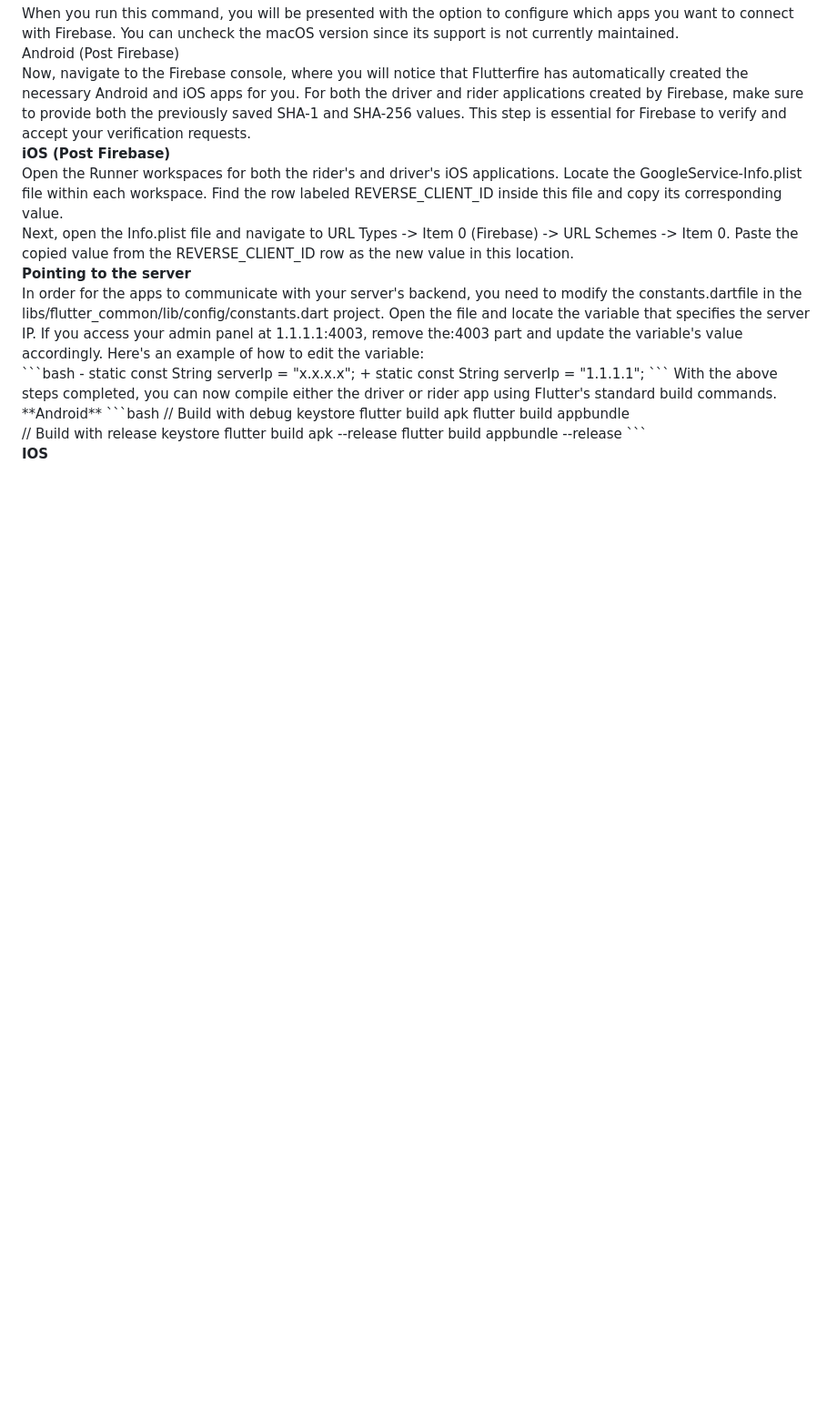
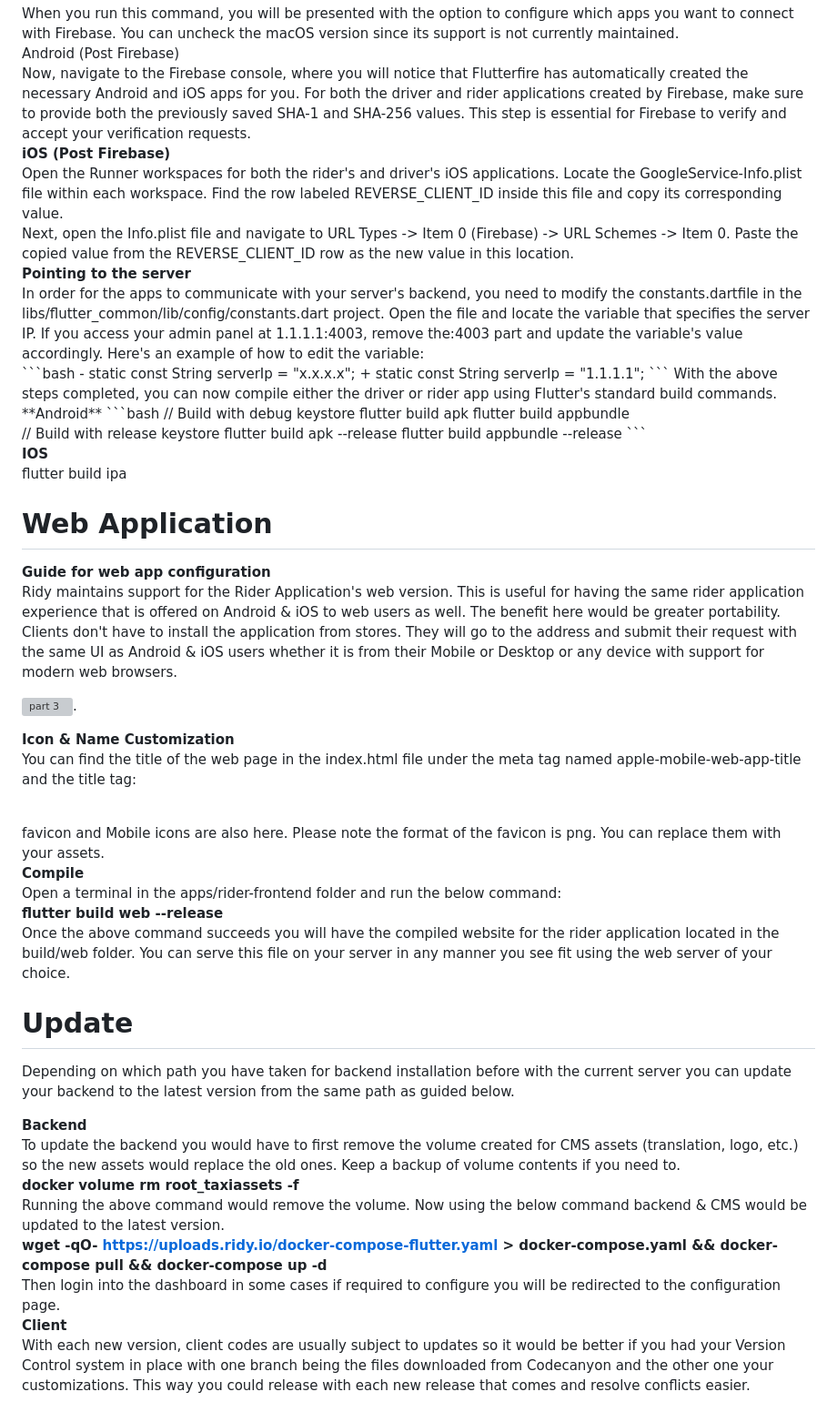
Before and after one commit to Abdullah-129/RideFlutter, a Markdown page: README.md, the part around the change. Shown: that part at 91% size. GitHub-like rendering; blank space fills up the shorter version; grey boxes are pictures that could not be loaded.

````diff
--- a/README.md
+++ b/README.md
@@ -119,3 +119,53 @@ flutter build appbundle --release
 \```
 <br>
 <b> IOS</b>
+<br>
+flutter build ipa
+<br>
+# Web Application
+<b>Guide for web app configuration </b>
+<br>
+Ridy maintains support for the Rider Application's web version. This is useful for having the same rider application experience that is offered on Android & iOS to web users as well. The benefit here would be greater portability. Clients don't have to install the application from stores. They will go to the address and submit their request with the same UI as Android & iOS users whether it is from their Mobile or Desktop or any device with support for modern web browsers.
+
+![part 3](https://i.ibb.co/jwqTZ2P/spaces-D1-Hfy-Xgyy-Bd-FLmty-KDu-P-uploads-ayq-PJks3-D8ywo-OCYLunh-Simulator-Screenshot-i-Pad-Pro-12.png).
+
+<b>Icon & Name Customization</b>
+<br>
+You can find the title of the web page in the index.html file under the meta tag named apple-mobile-web-app-title and the title tag:
+<b>
+<meta name="apple-mobile-web-app-title" content="Ridy">
+<link rel="apple-touch-icon" href="icons/Icon-192.png">
+
+<!-- Favicon -->
+<link rel="icon" type="image/png" href="favicon.png"/>
+
+<title>Ridy</title>
+<link rel="manifest" href="manifest.json">
+</b>
+<br>
+favicon and Mobile icons are also here. Please note the format of the favicon is png. You can replace them with your assets.
+<br>
+<b> Compile </b>
+<br>
+Open a terminal in the apps/rider-frontend folder and run the below command:
+<br>
+<b>flutter build web --release</b>
+<br>
+Once the above command succeeds you will have the compiled website for the rider application located in the build/web folder. You can serve this file on your server in any manner you see fit using the web server of your choice.
+<br>
+
+# Update
+Depending on which path you have taken for backend installation before with the current server you can update your backend to the latest version from the same path as guided below.
+<br>
+
+<b> Backend </b> <br>
+To update the backend you would have to first remove the volume created for CMS assets (translation, logo, etc.) so the new assets would replace the old ones. Keep a backup of volume contents if you need to.
+<br>
+<b> docker volume rm root_taxiassets -f </b> <br>
+Running the above command would remove the volume. Now using the below command backend & CMS would be updated to the latest version. <br>
+<b>wget -qO- https://uploads.ridy.io/docker-compose-flutter.yaml > docker-compose.yaml && docker-compose pull && docker-compose up -d</b> <br>
+Then login into the dashboard in some cases if required to configure you will be redirected to the configuration page.
+<br>
+<b>Client</b>
+<br>
+With each new version, client codes are usually subject to updates so it would be better if you had your Version Control system in place with one branch being the files downloaded from Codecanyon and the other one your customizations. This way you could release with each new release that comes and resolve conflicts easier.
````
